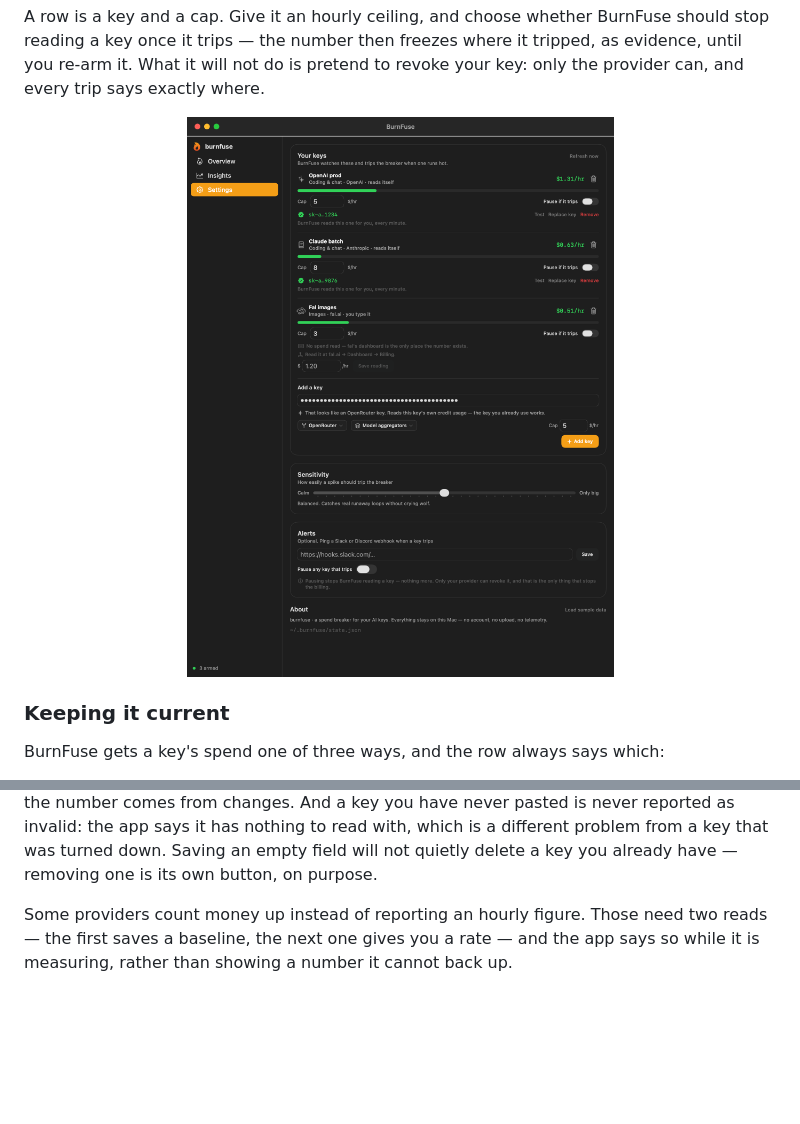
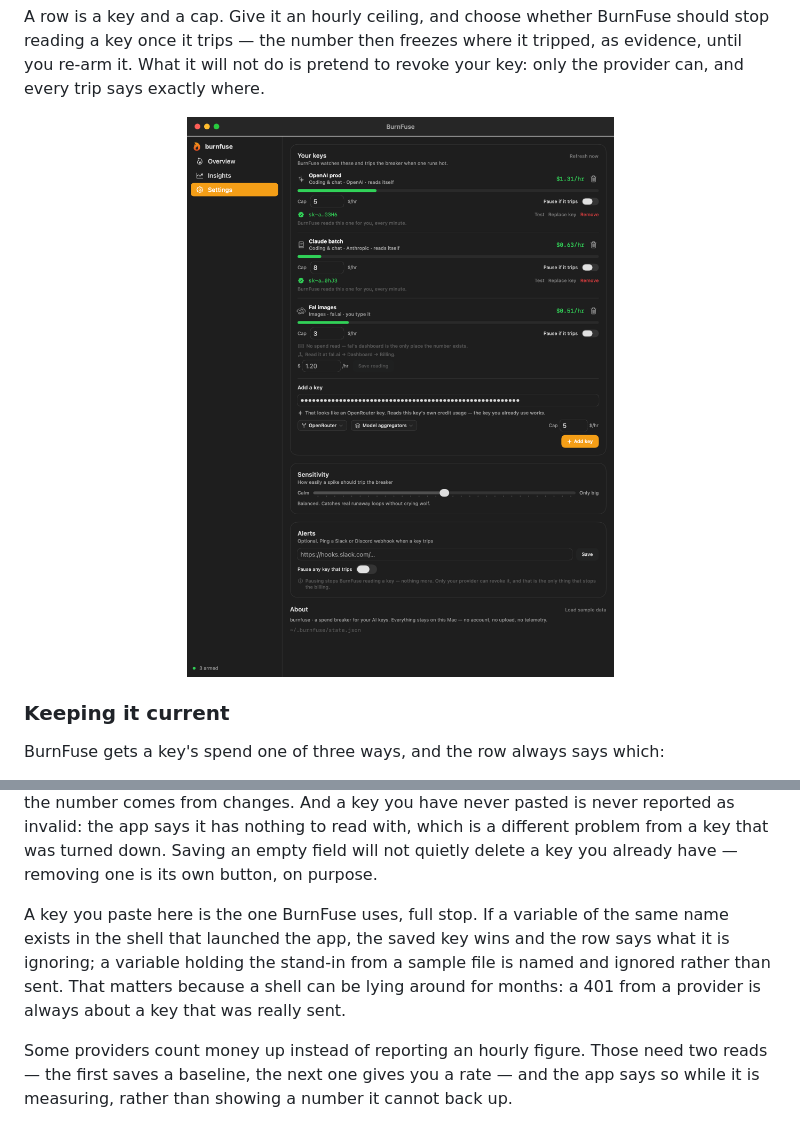
Before and after one commit to Ravinder82/burnfuse, a Markdown page: README.md, 2 parts joined by grey strips. Rendered like a GitHub page; pictures changed too: assets/window-settings-dark.png; blank space fills up the shorter version.

```diff
--- a/README.md
+++ b/README.md
@@ -133,6 +133,12 @@ where the number comes from changes. And a key you have never pasted is never re
 invalid: the app says it has nothing to read with, which is a different problem from a key
 that was turned down. Saving an empty field will not quietly delete a key you already
 have — removing one is its own button, on purpose.
+
+A key you paste here is the one BurnFuse uses, full stop. If a variable of the same name
+exists in the shell that launched the app, the saved key wins and the row says what it is
+ignoring; a variable holding the stand-in from a sample file is named and ignored rather
+than sent. That matters because a shell can be lying around for months: a 401 from a
+provider is always about a key that was really sent.
 
 Some providers count money up instead of reporting an hourly figure. Those need two reads
 — the first saves a baseline, the next one gives you a rate — and the app says so while it
```
Also changed, not shown: MARKETING.md (+5 -0 lines), assets/icon_1024.png, assets/icon_512.png, assets/window-settings-light.png, 9 other files.
